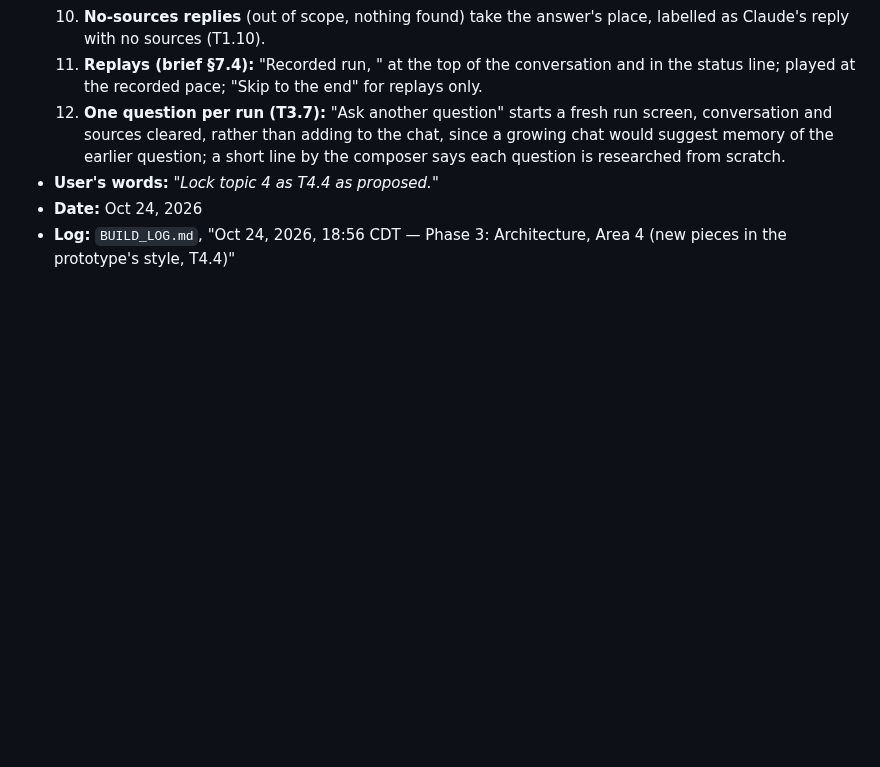
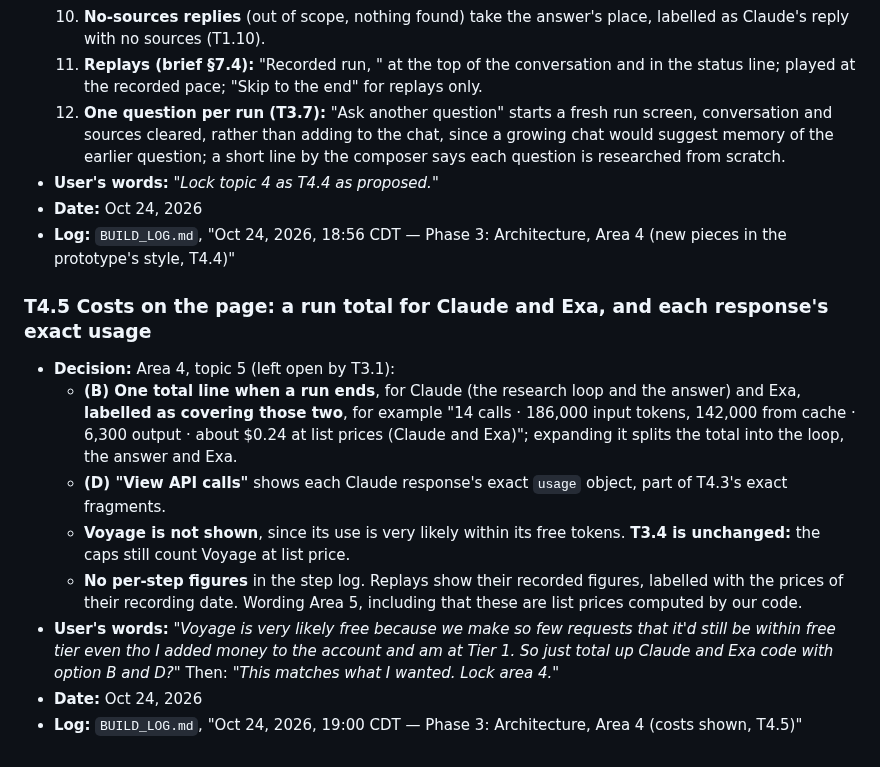
Before and after one commit to NguyenTran2002/probable-clause, a Markdown page: docs/design/locked-decisions.md, the part around the change. Drawn GitHub-style; blank space fills up the shorter version.

Commit message:
T4.5: costs on the page, a run total for Claude and Exa and each response's usage
Co-Authored-By: Claude Opus 5.5 <noreply@anthropic.com>

```diff
--- a/docs/design/locked-decisions.md
+++ b/docs/design/locked-decisions.md
@@ -773,3 +773,14 @@ Numbering: `P<phase>.<n>` for decisions made in Phases 0 to 2 and 4 to 5; `T<top
 - **User's words:** *"Lock topic 4 as T4.4 as proposed."*
 - **Date:** Oct 24, 2026
 - **Log:** `BUILD_LOG.md`, "Oct 24, 2026, 18:56 CDT — Phase 3: Architecture, Area 4 (new pieces in the prototype's style, T4.4)"
+
+### T4.5 Costs on the page: a run total for Claude and Exa, and each response's exact usage
+
+- **Decision:** Area 4, topic 5 (left open by T3.1):
+  - **(B) One total line when a run ends**, for Claude (the research loop and the answer) and Exa, **labelled as covering those two**, for example "14 calls · 186,000 input tokens, 142,000 from cache · 6,300 output · about $0.24 at list prices (Claude and Exa)"; expanding it splits the total into the loop, the answer and Exa.
+  - **(D) "View API calls"** shows each Claude response's exact `usage` object, part of T4.3's exact fragments.
+  - **Voyage is not shown**, since its use is very likely within its free tokens. **T3.4 is unchanged:** the caps still count Voyage at list price.
+  - **No per-step figures** in the step log. Replays show their recorded figures, labelled with the prices of their recording date. Wording Area 5, including that these are list prices computed by our code.
+- **User's words:** *"Voyage is very likely free because we make so few requests that it'd still be within free tier even tho I added money to the account and am at Tier 1. So just total up Claude and Exa code with option B and D?"* Then: *"This matches what I wanted. Lock area 4."*
+- **Date:** Oct 24, 2026
+- **Log:** `BUILD_LOG.md`, "Oct 24, 2026, 19:00 CDT — Phase 3: Architecture, Area 4 (costs shown, T4.5)"
```
Also changed, not shown: BUILD_LOG.md (+10 -0 lines), docs/design/phase3-working.md (+2 -1 lines).
